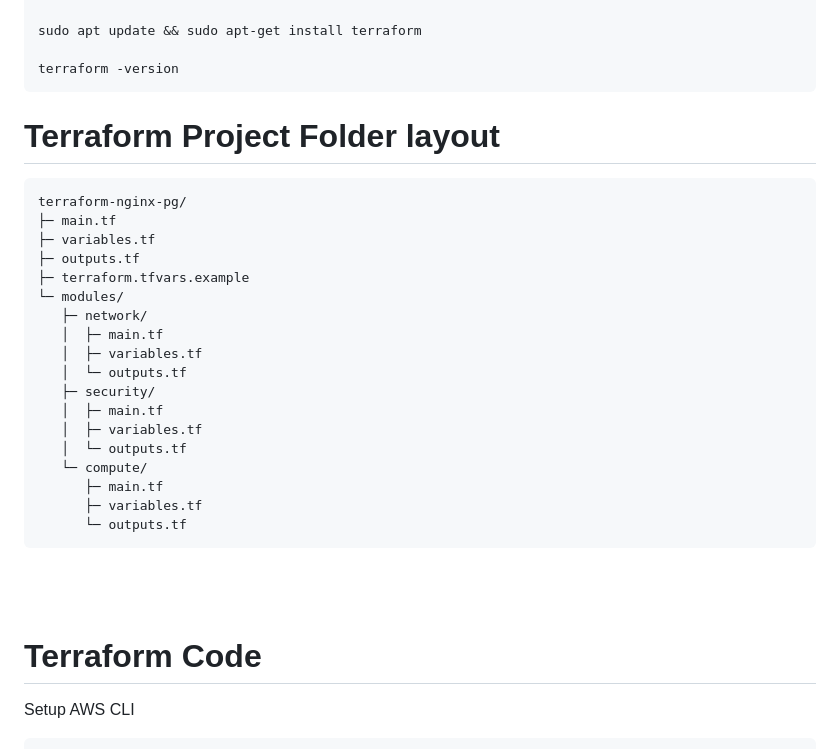
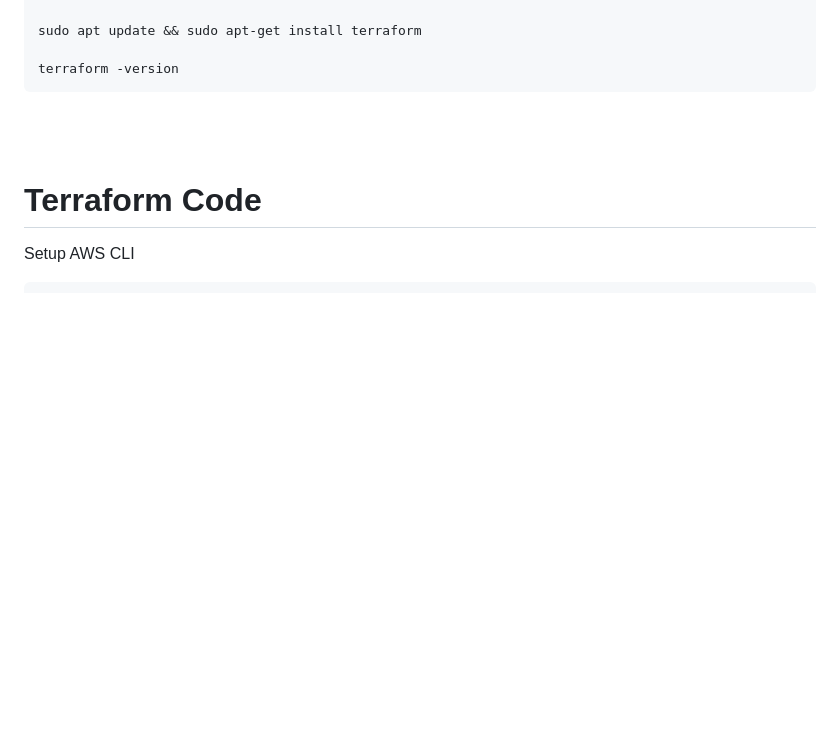
Before and after one commit to riaanp78/techtest, a Markdown page: README.md, the part around the change. Drawn GitHub-style; blank space fills up the shorter version.

````diff
--- a/README.md
+++ b/README.md
@@ -126,32 +126,7 @@ sudo apt update && sudo apt-get install terraform
 terraform -version
 ```
 
-# Terraform Project Folder layout
-
-```
-terraform-nginx-pg/
-├─ main.tf
-├─ variables.tf
-├─ outputs.tf
-├─ terraform.tfvars.example
-└─ modules/
-   ├─ network/
-   │  ├─ main.tf
-   │  ├─ variables.tf
-   │  └─ outputs.tf
-   ├─ security/
-   │  ├─ main.tf
-   │  ├─ variables.tf
-   │  └─ outputs.tf
-   └─ compute/
-      ├─ main.tf
-      ├─ variables.tf
-      └─ outputs.tf
-```
-
-
-
-<br/><br/>
+ <br/><br/>
 
 # Terraform Code
 
````
